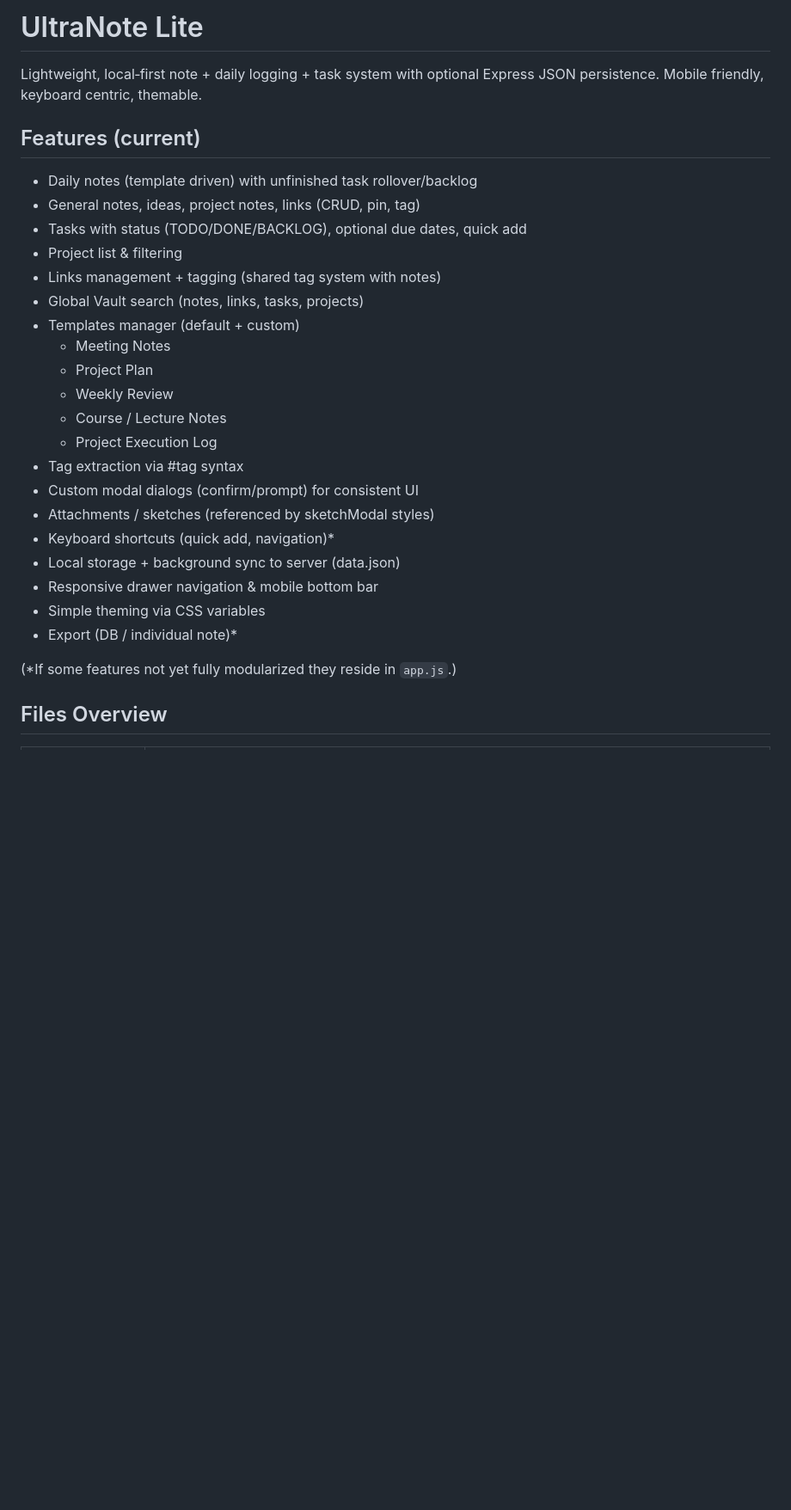
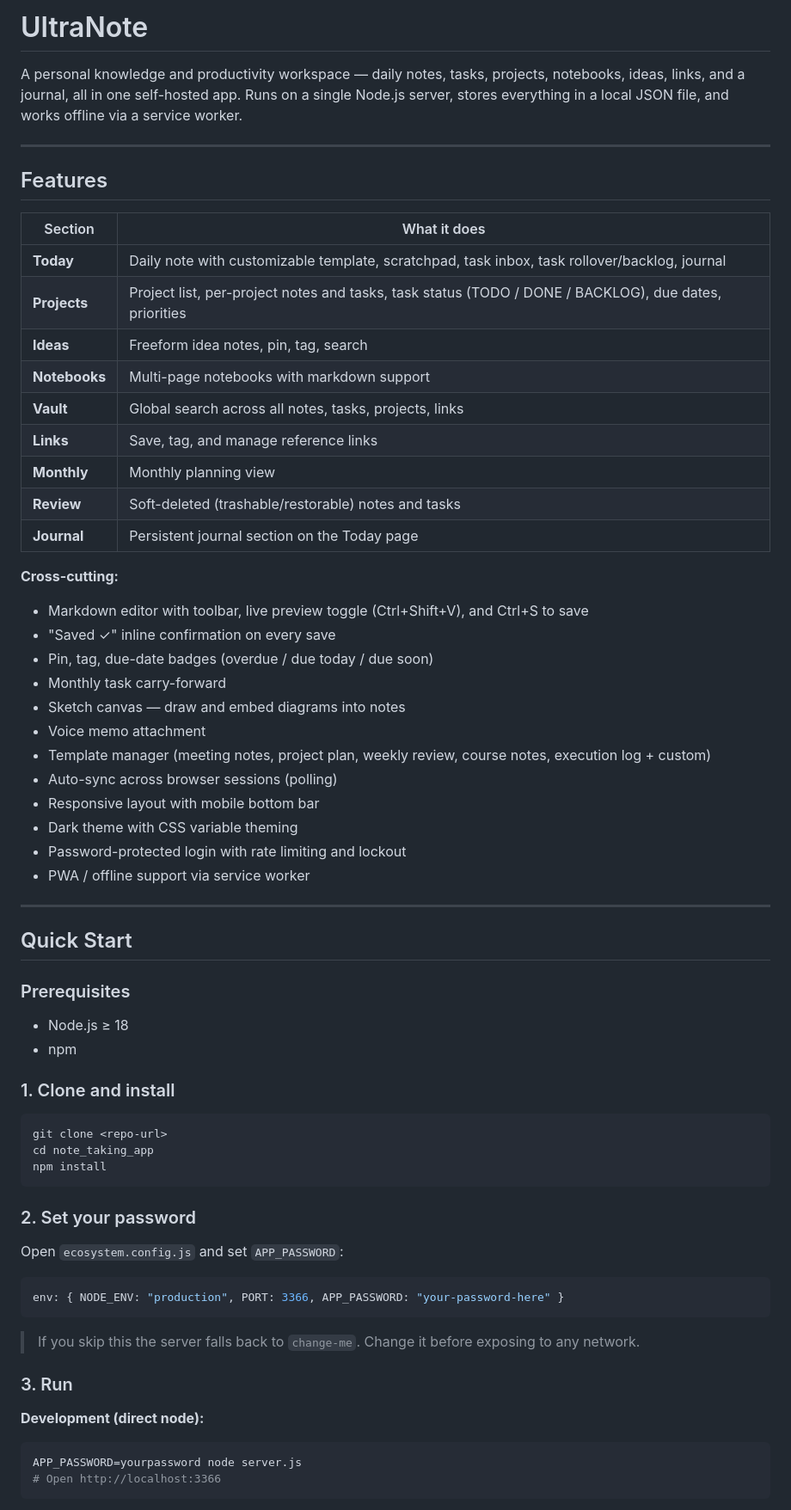
Before and after one commit to tvpian/Ultranote_Lite, a Markdown page: README.md, the part around one of its changes. Shown at 86% size. GitHub-like rendering; blank space fills up the shorter version.

Commit message:
docs: full README rewrite — current features, setup guide, auth, troubleshooting

````diff
--- a/README.md
+++ b/README.md
@@ -1,30 +1,69 @@
-# UltraNote Lite
+# UltraNote
 
-Lightweight, local‑first note + daily logging + task system with optional Express JSON persistence. Mobile friendly, keyboard centric, themable.
+A personal knowledge and productivity workspace — daily notes, tasks, projects, notebooks, ideas, links, and a journal, all in one self-hosted app. Runs on a single Node.js server, stores everything in a local JSON file, and works offline via a service worker.
 
-## Features (current)
+---
 
-- Daily notes (template driven) with unfinished task rollover/backlog
-- General notes, ideas, project notes, links (CRUD, pin, tag)
-- Tasks with status (TODO/DONE/BACKLOG), optional due dates, quick add
-- Project list & filtering
-- Links management + tagging (shared tag system with notes)
-- Global Vault search (notes, links, tasks, projects)
-- Templates manager (default + custom)
-  - Meeting Notes
-  - Project Plan
-  - Weekly Review
-  - Course / Lecture Notes
-  - Project Execution Log
-- Tag extraction via #tag syntax
-- Custom modal dialogs (confirm/prompt) for consistent UI
-- Attachments / sketches (referenced by sketchModal styles)
-- Keyboard shortcuts (quick add, navigation)*
-- Local storage + background sync to server (data.json)
-- Responsive drawer navigation & mobile bottom bar
-- Simple theming via CSS variables
-- Export (DB / individual note)*
+## Features
 
-(*If some features not yet fully modularized they reside in `app.js`.)
+| Section | What it does |
+|---------|-------------|
+| **Today** | Daily note with customizable template, scratchpad, task inbox, task rollover/backlog, journal |
+| **Projects** | Project list, per-project notes and tasks, task status (TODO / DONE / BACKLOG), due dates, priorities |
+| **Ideas** | Freeform idea notes, pin, tag, search |
+| **Notebooks** | Multi-page notebooks with markdown support |
+| **Vault** | Global search across all notes, tasks, projects, links |
+| **Links** | Save, tag, and manage reference links |
+| **Monthly** | Monthly planning view |
+| **Review** | Soft-deleted (trashable/restorable) notes and tasks |
+| **Journal** | Persistent journal section on the Today page |
 
-## Files Overview
+**Cross-cutting:**
+- Markdown editor with toolbar, live preview toggle (Ctrl+Shift+V), and Ctrl+S to save
+- "Saved ✓" inline confirmation on every save
+- Pin, tag, due-date badges (overdue / due today / due soon)
+- Monthly task carry-forward
+- Sketch canvas — draw and embed diagrams into notes
+- Voice memo attachment
+- Template manager (meeting notes, project plan, weekly review, course notes, execution log + custom)
+- Auto-sync across browser sessions (polling)
+- Responsive layout with mobile bottom bar
+- Dark theme with CSS variable theming
+- Password-protected login with rate limiting and lockout
+- PWA / offline support via service worker
+
+---
+
+## Quick Start
+
+### Prerequisites
+
+- Node.js ≥ 18
+- npm
+
+### 1. Clone and install
+
+```bash
+git clone <repo-url>
+cd note_taking_app
+npm install
+```
+
+### 2. Set your password
+
+Open `ecosystem.config.js` and set `APP_PASSWORD`:
+
+```js
+env: { NODE_ENV: "production", PORT: 3366, APP_PASSWORD: "your-password-here" }
+```
+
+> If you skip this the server falls back to `change-me`. Change it before exposing to any network.
+
+### 3. Run
+
+**Development (direct node):**
+```bash
+APP_PASSWORD=yourpassword node server.js
+# Open http://localhost:3366
+```
+
````
Also changed, not shown: other parts of README.md (+119 -140 lines).
